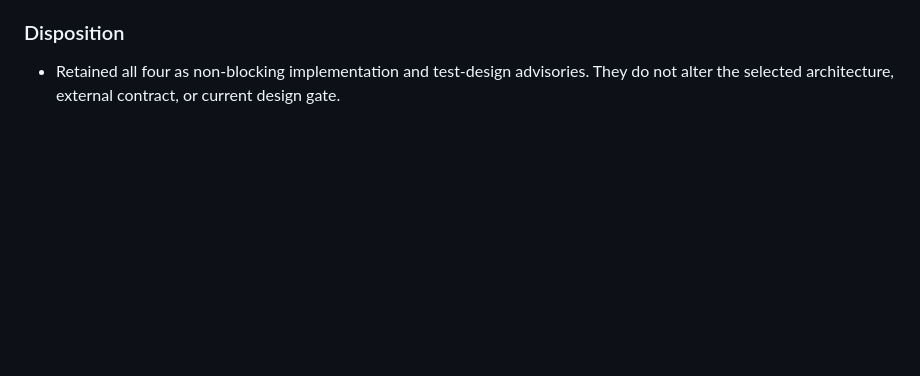
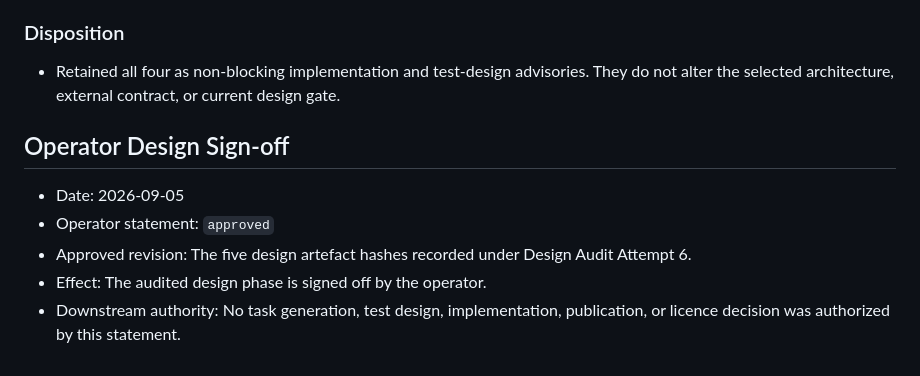
Before and after one commit to tigger-developer/ios-tts, a Markdown page: specs/001-full-document-reader/audits.md, the part around the change. GitHub-like rendering; blank space fills up the shorter version.

Commit message:
docs: record design sign-off

```diff
--- a/specs/001-full-document-reader/audits.md
+++ b/specs/001-full-document-reader/audits.md
@@ -592,3 +592,13 @@
 - Retained all four as non-blocking implementation and test-design advisories.
   They do not alter the selected architecture, external contract, or current
   design gate.
+
+## Operator Design Sign-off
+
+- Date: 2026-09-05
+- Operator statement: `approved`
+- Approved revision: The five design artefact hashes recorded under Design
+  Audit Attempt 6.
+- Effect: The audited design phase is signed off by the operator.
+- Downstream authority: No task generation, test design, implementation,
+  publication, or licence decision was authorized by this statement.
```
